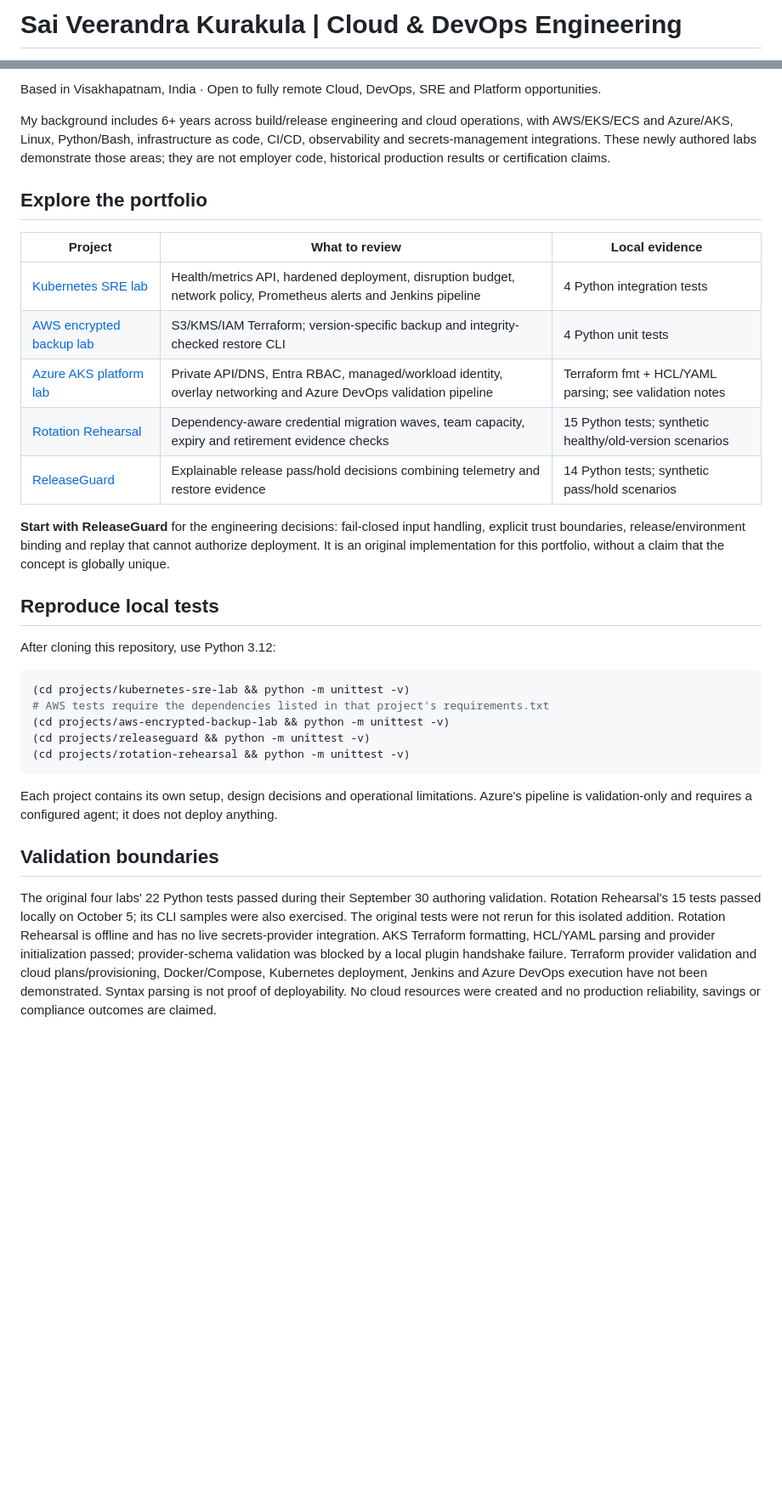
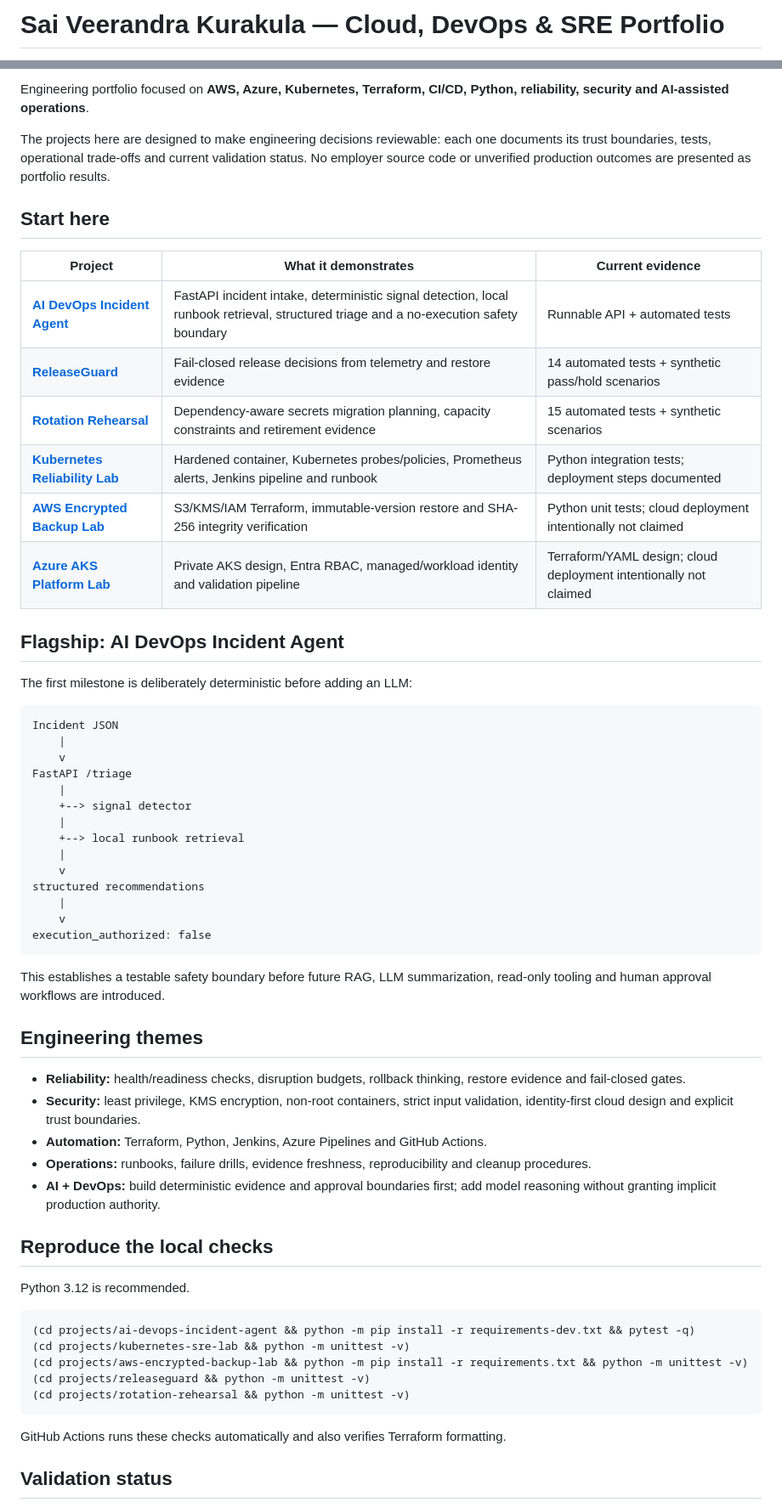
Before and after one commit to veerandrak/devops-project1, a Markdown page: README.md, 2 parts joined by grey strips. Shown at 85% size. Drawn GitHub-style; blank space fills up the shorter version.

Commit message:
docs: refocus portfolio for recruiter review

````diff
--- a/README.md
+++ b/README.md
@@ -1,2 +1,2 @@
-# Sai Veerandra Kurakula | Cloud & DevOps Engineering
+# Sai Veerandra Kurakula — Cloud, DevOps & SRE Portfolio
 
@@ -4,33 +4,63 @@ Building secure infrastructure, repeatable delivery and operational evidence wit
 
-Based in Visakhapatnam, India · Open to fully remote Cloud, DevOps, SRE and Platform opportunities.
+Engineering portfolio focused on **AWS, Azure, Kubernetes, Terraform, CI/CD, Python, reliability, security and AI-assisted operations**.
 
-My background includes 6+ years across build/release engineering and cloud operations, with AWS/EKS/ECS and Azure/AKS, Linux, Python/Bash, infrastructure as code, CI/CD, observability and secrets-management integrations. These newly authored labs demonstrate those areas; they are not employer code, historical production results or certification claims.
+The projects here are designed to make engineering decisions reviewable: each one documents its trust boundaries, tests, operational trade-offs and current validation status. No employer source code or unverified production outcomes are presented as portfolio results.
 
-## Explore the portfolio
+## Start here
 
-| Project | What to review | Local evidence |
+| Project | What it demonstrates | Current evidence |
 |---|---|---|
-| [Kubernetes SRE lab](projects/kubernetes-sre-lab) | Health/metrics API, hardened deployment, disruption budget, network policy, Prometheus alerts and Jenkins pipeline | 4 Python integration tests |
-| [AWS encrypted backup lab](projects/aws-encrypted-backup-lab) | S3/KMS/IAM Terraform; version-specific backup and integrity-checked restore CLI | 4 Python unit tests |
-| [Azure AKS platform lab](projects/azure-aks-platform-lab) | Private API/DNS, Entra RBAC, managed/workload identity, overlay networking and Azure DevOps validation pipeline | Terraform fmt + HCL/YAML parsing; see validation notes |
-| [Rotation Rehearsal](projects/rotation-rehearsal) | Dependency-aware credential migration waves, team capacity, expiry and retirement evidence checks | 15 Python tests; synthetic healthy/old-version scenarios |
-| [ReleaseGuard](projects/releaseguard) | Explainable release pass/hold decisions combining telemetry and restore evidence | 14 Python tests; synthetic pass/hold scenarios |
+| **[AI DevOps Incident Agent](projects/ai-devops-incident-agent)** | FastAPI incident intake, deterministic signal detection, local runbook retrieval, structured triage and a no-execution safety boundary | Runnable API + automated tests |
+| **[ReleaseGuard](projects/releaseguard)** | Fail-closed release decisions from telemetry and restore evidence | 14 automated tests + synthetic pass/hold scenarios |
+| **[Rotation Rehearsal](projects/rotation-rehearsal)** | Dependency-aware secrets migration planning, capacity constraints and retirement evidence | 15 automated tests + synthetic scenarios |
+| **[Kubernetes Reliability Lab](projects/kubernetes-sre-lab)** | Hardened container, Kubernetes probes/policies, Prometheus alerts, Jenkins pipeline and runbook | Python integration tests; deployment steps documented |
+| **[AWS Encrypted Backup Lab](projects/aws-encrypted-backup-lab)** | S3/KMS/IAM Terraform, immutable-version restore and SHA-256 integrity verification | Python unit tests; cloud deployment intentionally not claimed |
+| **[Azure AKS Platform Lab](projects/azure-aks-platform-lab)** | Private AKS design, Entra RBAC, managed/workload identity and validation pipeline | Terraform/YAML design; cloud deployment intentionally not claimed |
 
-**Start with ReleaseGuard** for the engineering decisions: fail-closed input handling, explicit trust boundaries, release/environment binding and replay that cannot authorize deployment. It is an original implementation for this portfolio, without a claim that the concept is globally unique.
+## Flagship: AI DevOps Incident Agent
 
-## Reproduce local tests
+The first milestone is deliberately deterministic before adding an LLM:
 
-After cloning this repository, use Python 3.12:
-```sh
+```text
+Incident JSON
+    |
+    v
+FastAPI /triage
+    |
+    +--> signal detector
+    |
+    +--> local runbook retrieval
+    |
+    v
+structured recommendations
+    |
+    v
+execution_authorized: false
+```
+
+This establishes a testable safety boundary before future RAG, LLM summarization, read-only tooling and human approval workflows are introduced.
+
+## Engineering themes
+
+- **Reliability:** health/readiness checks, disruption budgets, rollback thinking, restore evidence and fail-closed gates.
+- **Security:** least privilege, KMS encryption, non-root containers, strict input validation, identity-first cloud design and explicit trust boundaries.
+- **Automation:** Terraform, Python, Jenkins, Azure Pipelines and GitHub Actions.
+- **Operations:** runbooks, failure drills, evidence freshness, reproducibility and cleanup procedures.
+- **AI + DevOps:** build deterministic evidence and approval boundaries first; add model reasoning without granting implicit production authority.
+
+## Reproduce the local checks
+
+Python 3.12 is recommended.
+
+```bash
+(cd projects/ai-devops-incident-agent && python -m pip install -r requirements-dev.txt && pytest -q)
 (cd projects/kubernetes-sre-lab && python -m unittest -v)
-# AWS tests require the dependencies listed in that project's requirements.txt
-(cd projects/aws-encrypted-backup-lab && python -m unittest -v)
+(cd projects/aws-encrypted-backup-lab && python -m pip install -r requirements.txt && python -m unittest -v)
 (cd projects/releaseguard && python -m unittest -v)
 (cd projects/rotation-rehearsal && python -m unittest -v)
 ```
-Each project contains its own setup, design decisions and operational limitations. Azure's pipeline is validation-only and requires a configured agent; it does not deploy anything.
 
-## Validation boundaries
+GitHub Actions runs these checks automatically and also verifies Terraform formatting.
 
-The original four labs' 22 Python tests passed during their September 30 authoring validation. Rotation Rehearsal's 15 tests passed locally on October 5; its CLI samples were also exercised. The original tests were not rerun for this isolated addition. Rotation Rehearsal is offline and has no live secrets-provider integration. AKS Terraform formatting, HCL/YAML parsing and provider initialization passed; provider-schema validation was blocked by a local plugin handshake failure. Terraform provider validation and cloud plans/provisioning, Docker/Compose, Kubernetes deployment, Jenkins and Azure DevOps execution have not been demonstrated. Syntax parsing is not proof of deployability. No cloud resources were created and no production reliability, savings or compliance outcomes are claimed.
+## Validation status
 
````
Also changed, not shown: other parts of README.md (+13 -2 lines).
